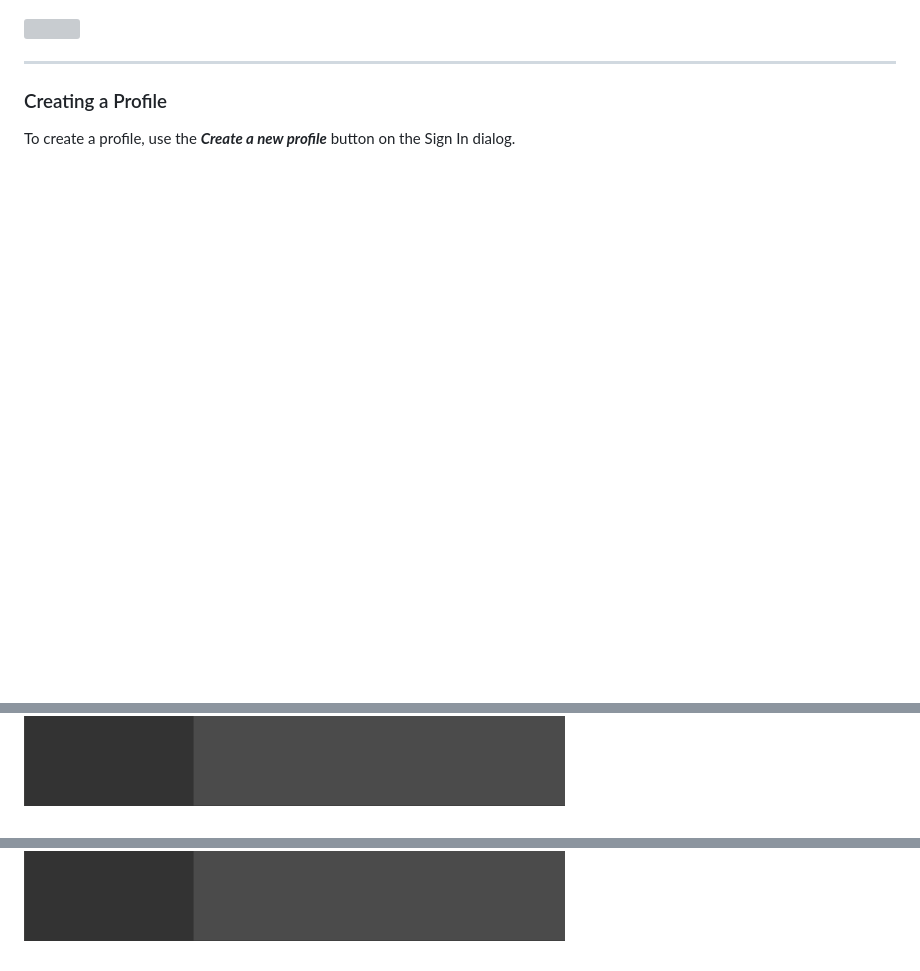
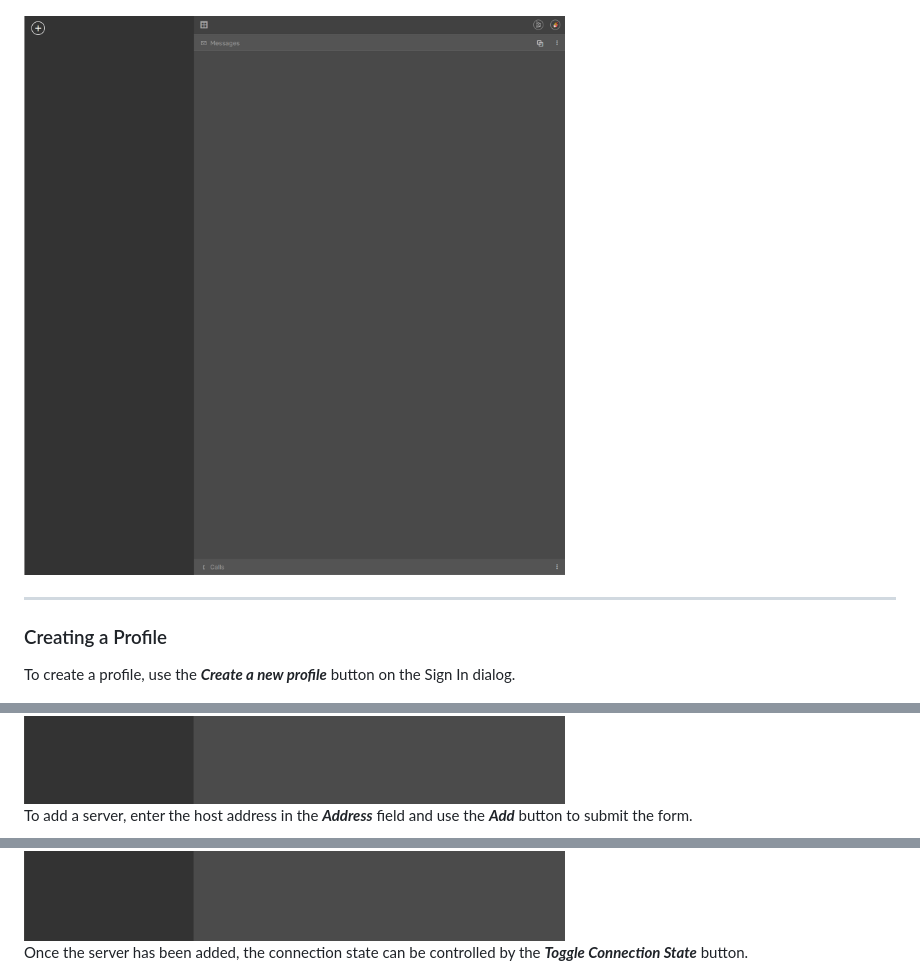
Before and after one commit to futurehood/DeCent-Messenger, a Markdown page: README.md, 3 parts joined by grey strips. Drawn GitHub-style; folded sections open; blank space fills up the shorter version; grey boxes are pictures that could not be loaded.

```diff
--- a/README.md
+++ b/README.md
@@ -68,5 +70,5 @@ DeCent Messenger is a web application designed to facilitate perfect privacy in
   <p>Once signed in, the UI will be empty. Everything is ready to go.</p>
-  <img src="readme/screens-how-to-4.png" width="600">
+  <img src="readme/screens-how-to-5.png" width="600">
   <hr>
   <h3 id="creating-a-profile">Creating a Profile</h3>
   <p>To create a profile, use the <b><i>Create a new profile</i></b> button on the Sign In dialog.</p>
@@ -79,5 +88,7 @@ DeCent Messenger is a web application designed to facilitate perfect privacy in
   <img src="readme/screens-how-to-7.png" width="600">
+  <p>To add a server, enter the host address in the <b><i>Address</i></b> field and use the <b><i>Add</i></b> button to submit the form.</p>
   <img src="readme/screens-how-to-8.png" width="600">
+  <p>Once the server has been added, the connection state can be controlled by the <b><i>Toggle Connection State</i></b> button.</p>
   <img src="readme/screens-how-to-9.png" width="600">
   <img src="readme/screens-how-to-10.png" width="600">
   <img src="readme/screens-how-to-11.png" width="600">
```
Also changed, not shown: other parts of README.md (+11 -2 lines).
